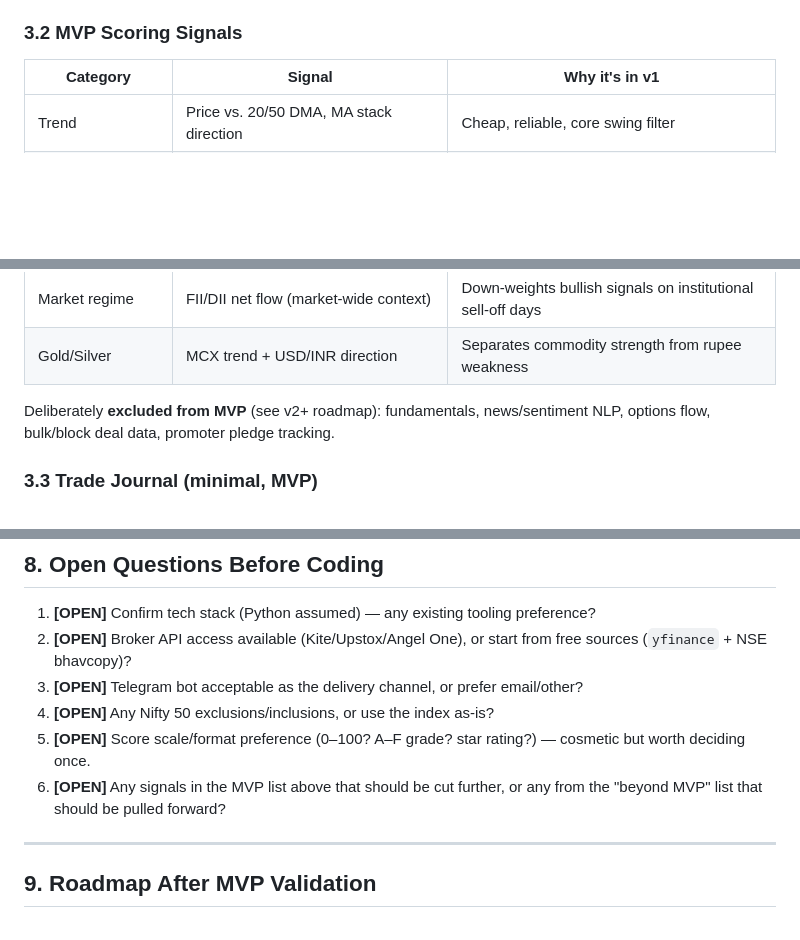
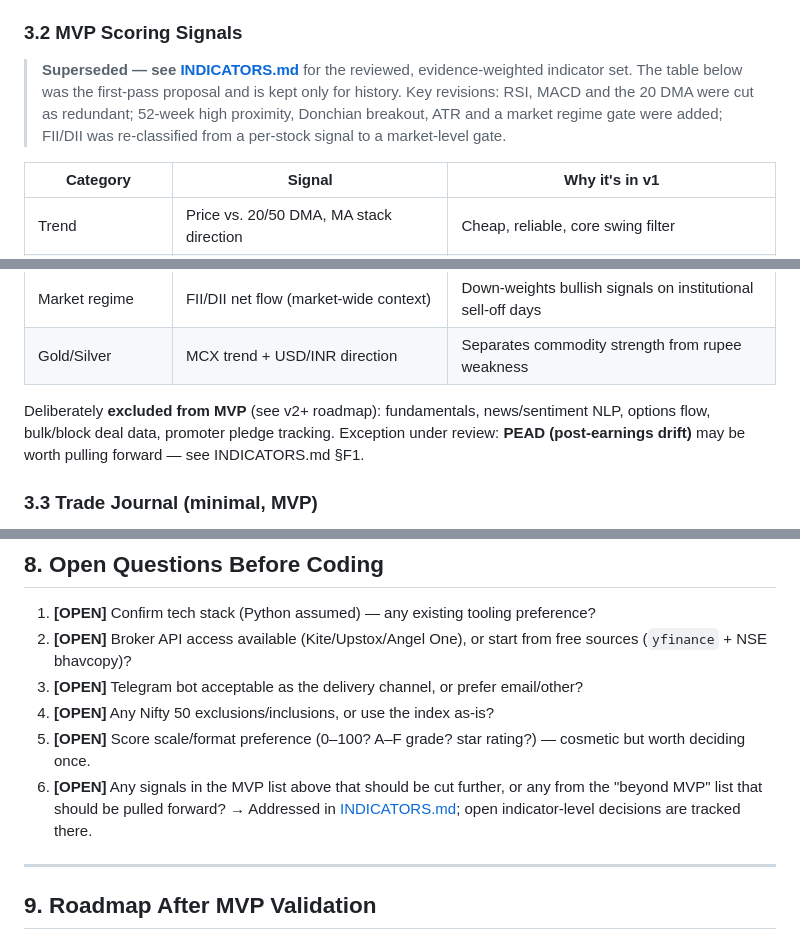
Before and after one commit to rajthakkar6/algorix, a Markdown page: PROJECT_SCOPE.md, 3 parts joined by grey strips. GitHub-like rendering; blank space fills up the shorter version.

```diff
--- a/PROJECT_SCOPE.md
+++ b/PROJECT_SCOPE.md
@@ -46,6 +46,13 @@ Every score should be traceable to the factors that produced it.
 
 ### 3.2 MVP Scoring Signals
 
+> **Superseded — see [INDICATORS.md](INDICATORS.md)** for the reviewed,
+> evidence-weighted indicator set. The table below was the first-pass
+> proposal and is kept only for history. Key revisions: RSI, MACD and the
+> 20 DMA were cut as redundant; 52-week high proximity, Donchian breakout,
+> ATR and a market regime gate were added; FII/DII was re-classified from a
+> per-stock signal to a market-level gate.
+
 | Category | Signal | Why it's in v1 |
 |---|---|---|
 | Trend | Price vs. 20/50 DMA, MA stack direction | Cheap, reliable, core swing filter |
@@ -57,6 +64,8 @@ Every score should be traceable to the factors that produced it.
 
 Deliberately **excluded from MVP** (see v2+ roadmap): fundamentals, news/sentiment
 NLP, options flow, bulk/block deal data, promoter pledge tracking.
+Exception under review: **PEAD (post-earnings drift)** may be worth pulling
+forward — see INDICATORS.md §F1.
 
 ### 3.3 Trade Journal (minimal, MVP)
 - Every scan's output stored with date + score breakdown.
@@ -149,6 +158,8 @@ v2+.
    — cosmetic but worth deciding once.
 6. **[OPEN]** Any signals in the MVP list above that should be cut further,
    or any from the "beyond MVP" list that should be pulled forward?
+   → Addressed in [INDICATORS.md](INDICATORS.md); open indicator-level
+   decisions are tracked there.
 
 ---
 
```
Also changed, not shown: INDICATORS.md (added, +270 -0 lines).
